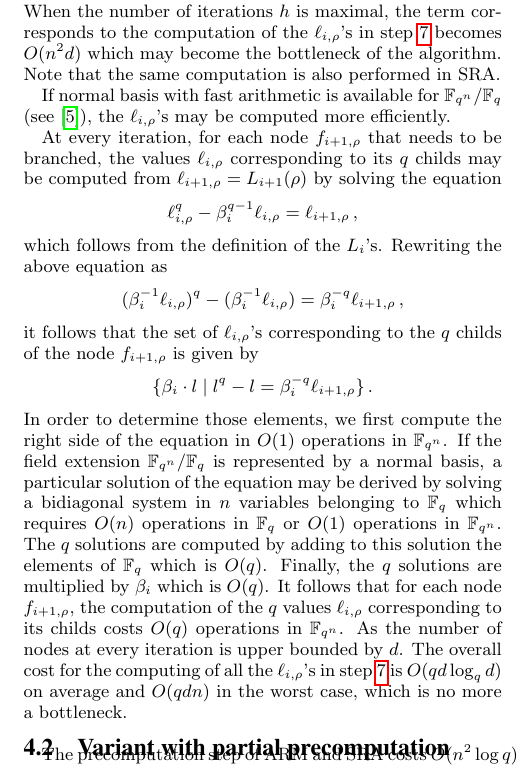
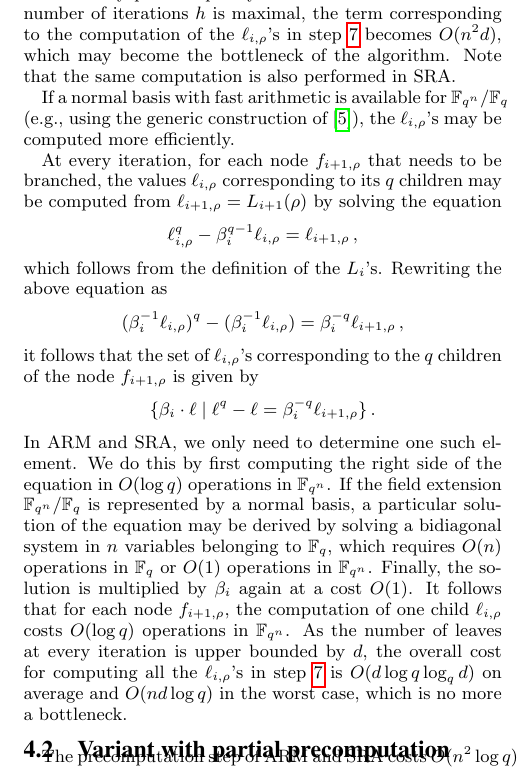
Before and after one commit to defeo/root_finding, a LaTeX paper (root_finding.tex): part of one column of page 7 of 9, cut so that both start at the same text. Compiled offline with pdfLaTeX.

Commit message:
Proofread Sec 4.1

```diff
--- a/root_finding.tex
+++ b/root_finding.tex
@@ -1012,19 +1012,19 @@ Thus, $h_d$ is the
 \label{sec:ext:variant}
 
 
-ARM algorithm may perform poorly in the worst case. When the number of iterations $h$ is maximal,
-the term corresponds to the computation of the $\ell_{i,\rho}$'s in step \ref{alg:arm:combili} becomes $\bigO(\nn^2 \dd)$ which may become the bottleneck of the algorithm.
+ARM may perform poorly in the worst case. When the number of iterations $h$ is maximal,
+the term corresponding to the computation of the $\ell_{i,\rho}$'s in step \ref{alg:arm:combili} becomes $\bigO(\nn^2 \dd)$, which may become the bottleneck of the algorithm.
 Note that the same computation is also performed in SRA.
 
-If normal basis with fast arithmetic is available for $\extf/\basef$ (see~\cite{Couveignes-Lercier}), the  $\ell_{i,\rho}$'s  may be computed more efficiently.
+If a normal basis with fast arithmetic is available for $\extf/\basef$ (e.g., using the generic construction of~\cite{Couveignes-Lercier}), the  $\ell_{i,\rho}$'s  may be computed more efficiently.
 
-At every iteration, for each node $f_{i+1,\rho}$ that needs to be branched, the values $\ell_{i,\rho}$ corresponding to its $\qq$ childs may be computed from $\ell_{i+1,\rho}=L_{i+1}(\rho)$ by solving the equation
+At every iteration, for each node $f_{i+1,\rho}$ that needs to be branched, the values $\ell_{i,\rho}$ corresponding to its $\qq$ children may be computed from $\ell_{i+1,\rho}=L_{i+1}(\rho)$ by solving the equation
 $$\ell_{i,\rho}^q-\beta_i^{\qq-1} \ell_{i,\rho}=\ell_{i+1,\rho}\,,$$
 which follows from the definition of the $L_i$'s. Rewriting the above equation as
 $$(\beta_i^{-1}\ell_{i,\rho})^q-(\beta_i^{-1}\ell_{i,\rho})=\beta_i^{-q}\ell_{i+1,\rho}\,,$$
-it follows that the set of $\ell_{i,\rho}$'s corresponding to the $\qq$ childs of the node $f_{i+1,\rho}$ is given by
-$$\{ \beta_i \cdot l \mid l^q-l=\beta_i^{-q}\ell_{i+1,\rho} \} \,.$$
-In order to determine those elements, we first compute the right side of the equation in $O(1)$ operations in $\extf$. If the field extension $\extf/\basef$ is represented by a normal basis, a particular solution of the equation may be derived by solving a bidiagonal system in $n$ variables belonging to $\basef$ which requires $\bigO(\nn)$ operations in $\basef$ or $O(1)$ operations in $\extf$. The $\qq$ solutions are computed by adding to this solution the elements of $\basef$ which is $\bigO(\qq)$.    Finally, the $\qq$ solutions are multiplied by $\beta_i$ which is $\bigO(q)$. It follows that for each node $f_{i+1,\rho}$, the computation of the $\qq$ values $\ell_{i,\rho}$ corresponding to its childs costs $\bigO(q)$ operations in $\extf$. As the number of nodes at every iteration is upper bounded by $\dd$. The overall cost for the computing of all the $\ell_{i,\rho}$'s in step \ref{alg:arm:combili}  is $O(\qq \dd \log_\qq \dd)$ on average and $O(\qq \dd \nn)$ in the worst case, which is no more a bottleneck.
+it follows that the set of $\ell_{i,\rho}$'s corresponding to the $\qq$ children of the node $f_{i+1,\rho}$ is given by
+$$\{ \beta_i \cdot \ell \mid \ell^q-\ell=\beta_i^{-q}\ell_{i+1,\rho} \} \,.$$
+In ARM and SRA, we only need to determine one such element. We do this by first computing the right side of the equation in $O(\log\qq)$ operations in $\extf$. If the field extension $\extf/\basef$ is represented by a normal basis, a particular solution of the equation may be derived by solving a bidiagonal system in $n$ variables belonging to $\basef$, which requires $\bigO(\nn)$ operations in $\basef$ or $O(1)$ operations in $\extf$.     Finally, the solution is multiplied by $\beta_i$ again at a cost $\bigO(1)$. It follows that for each node $f_{i+1,\rho}$, the computation of one child $\ell_{i,\rho}$ costs $\bigO(\log\qq)$ operations in $\extf$. As the number of leaves at every iteration is upper bounded by $\dd$, the overall cost for computing  all the $\ell_{i,\rho}$'s in step \ref{alg:arm:combili}  is $O(\dd\log\qq \log_\qq \dd)$ on average and $O(\nn\dd\log\qq)$ in the worst case, which is no more a bottleneck.
 
 
 
```
